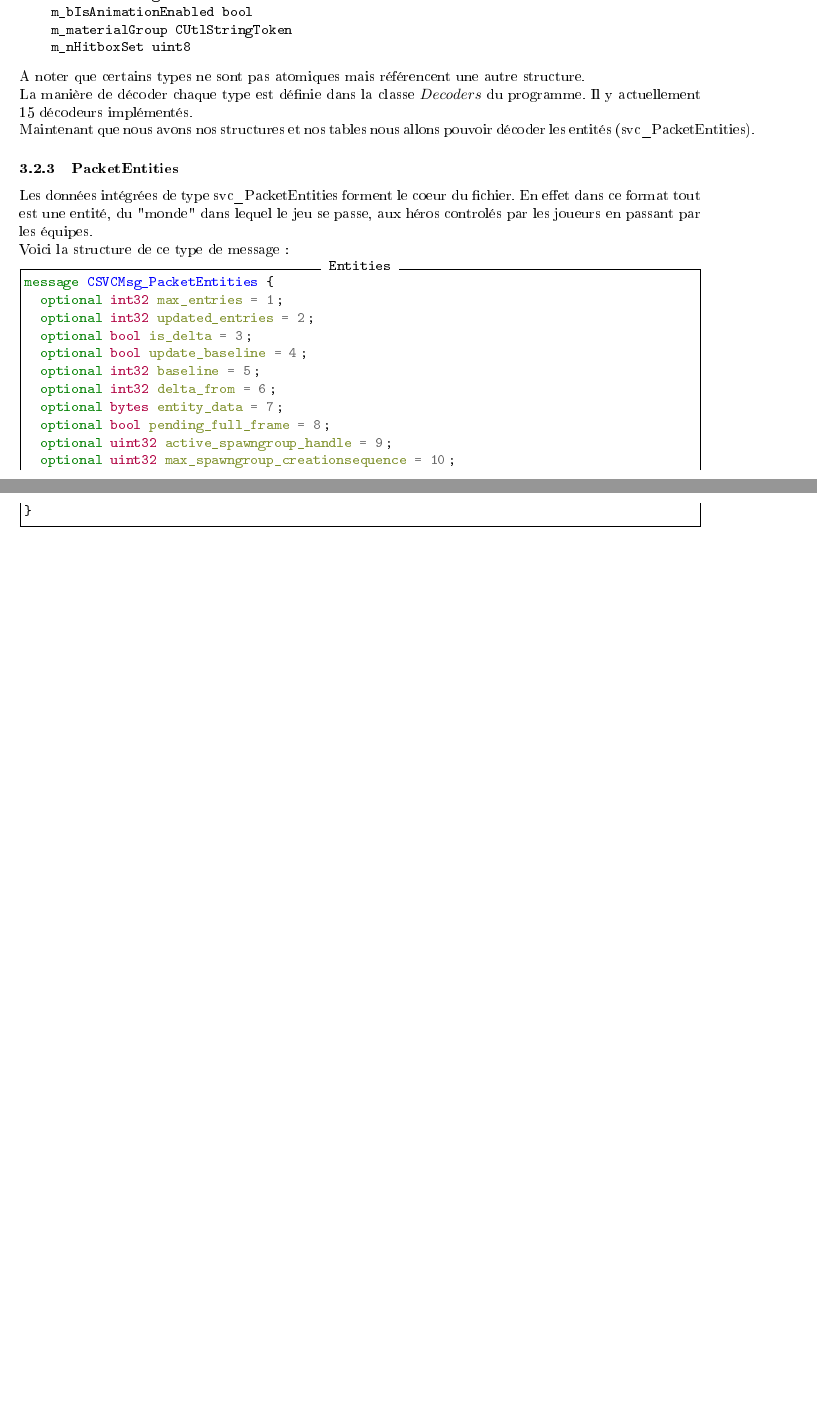
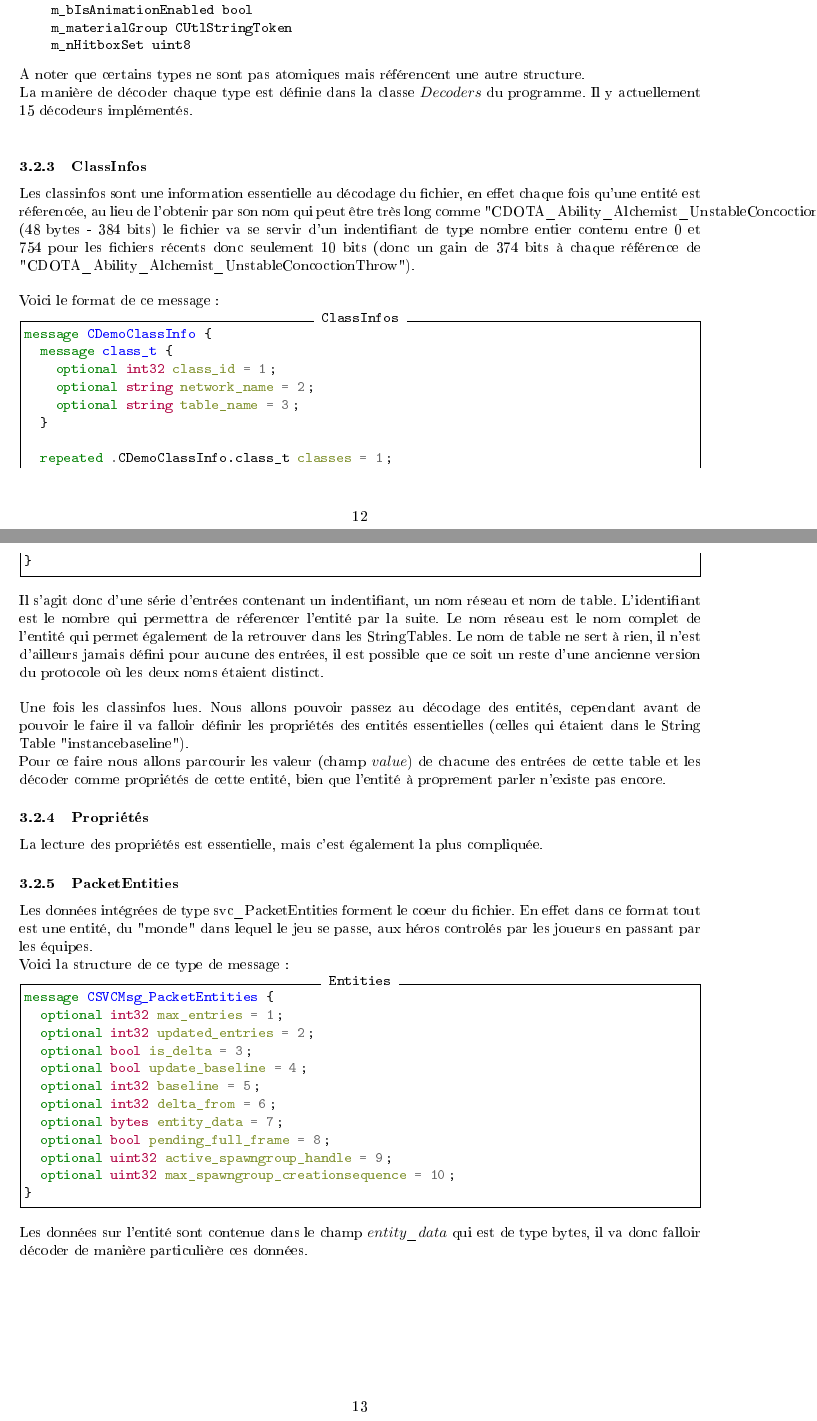
Before and after one commit to ACmagic/DotAI, a LaTeX document (report/dotai.tex): two parts of pages 11 and 12 of 12 before the commit and two parts of pages 12 and 13 of 13 after it, joined at a grey line, cut so that both start at the same text, the shorter picture padded with empty space. The pictures show the PDF file report/dotai.pdf that the author committed with the source.

Commit message:
Sync commit while I figure out how to explain the huffman based property reading

```diff
--- a/report/dotai.tex
+++ b/report/dotai.tex
@@ -222,7 +224,22 @@ Serializer: CBodyComponentBaseModelEntity
 
 A noter que certains types ne sont pas atomiques mais référencent une autre structure.\\
 La manière de décoder chaque type est définie dans la classe $Decoders$ du programme. Il y actuellement 15 décodeurs implémentés.\\
-Maintenant que nous avons nos structures et nos tables nous allons pouvoir décoder les entités (svc\_PacketEntities).
+
+\subsubsection{ClassInfos}
+
+Les classinfos sont une information essentielle au décodage du fichier, en effet chaque fois qu'une entité est réferencée, au lieu de l'obtenir par son nom qui peut être très long comme "CDOTA\_Ability\_Alchemist\_UnstableConcoctionThrow" (48 bytes - 384 bits) le fichier va se servir d'un indentifiant de type nombre entier contenu entre 0 et 754 pour les fichiers récents donc seulement 10 bits (donc un gain de 374 bits à chaque référence de "CDOTA\_Ability\_Alchemist\_UnstableConcoctionThrow").\\
+
+Voici le format de ce message:
+\inputminted[breaklines,breaksymbol=, frame=single,label=ClassInfos, stepnumber=1,tabsize=2]{Protobuf}{classinfo.proto}
+
+Il s'agit donc d'une série d'entrées contenant un indentifiant, un nom réseau et nom de table. L'identifiant est le nombre qui permettra de réferencer l'entité par la suite. Le nom réseau est le nom complet de l'entité qui permet également de la retrouver dans les StringTables. Le nom de table ne sert à rien, il n'est d'ailleurs jamais défini pour aucune des entrées, il est possible que ce soit un reste d'une ancienne version du protocole où les deux noms étaient distinct.\\
+
+Une fois les classinfos lues. Nous allons pouvoir passez au décodage des entités, cependant avant de pouvoir le faire il va falloir définir les propriétés des entités essentielles (celles qui étaient dans le String Table "instancebaseline"). \\
+Pour ce faire nous allons parcourir les valeur (champ $value$) de chacune des entrées de cette table et les décoder comme propriétés de cette entité, bien que l'entité à proprement parler n'existe pas encore.
+
+\subsubsection{Propriétés}
+
+La lecture des propriétés est essentielle, mais c'est également la plus compliquée. En effet afin de lire les propriétés d'une entité, il faut 3 choses, une flux de bits (non-aligné), un serialiseur (trouvé depuis les send tables) et un arbre d'Huffman.
 
 \subsubsection{PacketEntities}
 
@@ -230,5 +247,6 @@ Les données intégrées de type svc\_PacketEntities forment le coeur du fichier
 Voici la structure de ce type de message:
 \inputminted[breaklines,breaksymbol=, frame=single,label=Entities, stepnumber=1,tabsize=2]{Protobuf}{entities.proto}
 
+Les données sur l'entité sont contenue dans le champ $entity\_data$ qui est de type bytes, il va donc falloir décoder de manière particulière ces données.
 
 \end{document}
```
Also changed, not shown: report/dotai.pdf, report/dotai.tex (6 more changed lines), 2 other files.
